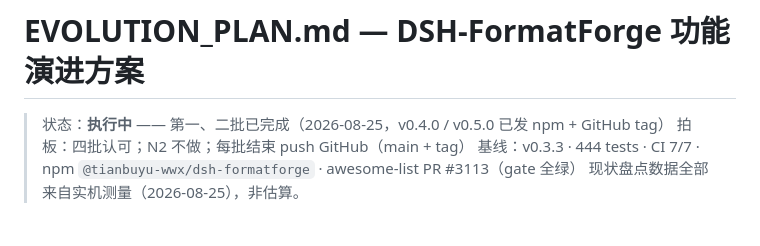
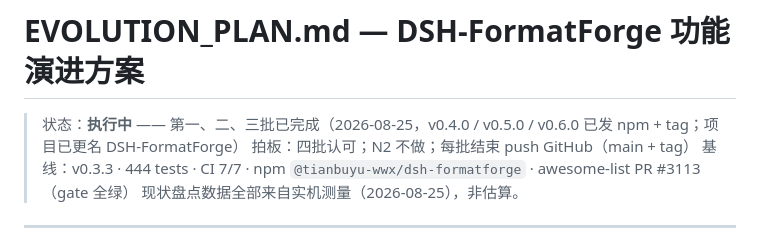
Before and after one commit to Tianbuyu-wwx/DSH-FormatForge, a Markdown page: EVOLUTION_PLAN.md, the part around the change. GitHub-like rendering.

Commit message:
docs: EVOLUTION_PLAN 状态 → 第三批完成（v0.6.0）

```diff
--- a/EVOLUTION_PLAN.md
+++ b/EVOLUTION_PLAN.md
@@ -1,6 +1,6 @@
 # EVOLUTION_PLAN.md — DSH-FormatForge 功能演进方案
 
-> 状态：**执行中** —— 第一、二批已完成（2026-08-25，v0.4.0 / v0.5.0 已发 npm + GitHub tag）
+> 状态：**执行中** —— 第一、二、三批已完成（2026-08-25，v0.4.0 / v0.5.0 / v0.6.0 已发 npm + tag；项目已更名 DSH-FormatForge）
 > 拍板：四批认可；N2 不做；每批结束 push GitHub（main + tag）
 > 基线：v0.3.3 · 444 tests · CI 7/7 · npm `@tianbuyu-wwx/dsh-formatforge` · awesome-list PR #3113（gate 全绿）
 > 现状盘点数据全部来自实机测量（2026-08-25），非估算。
```
